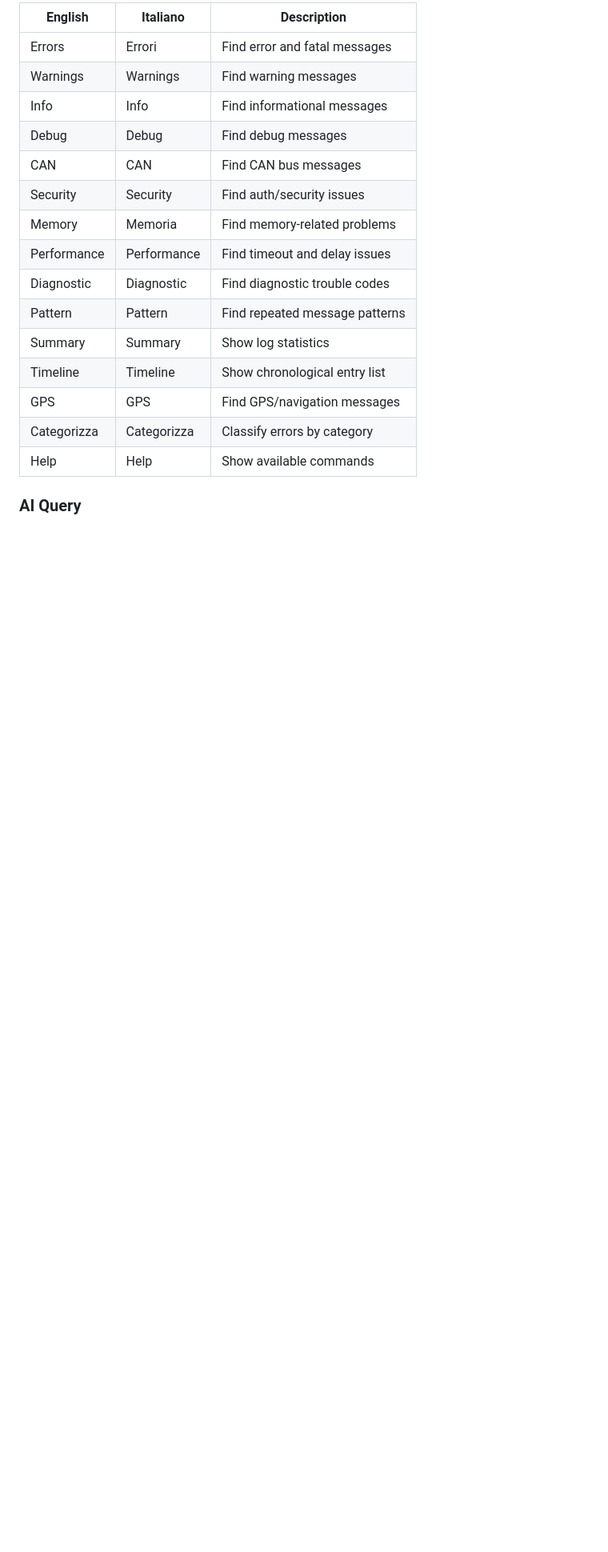
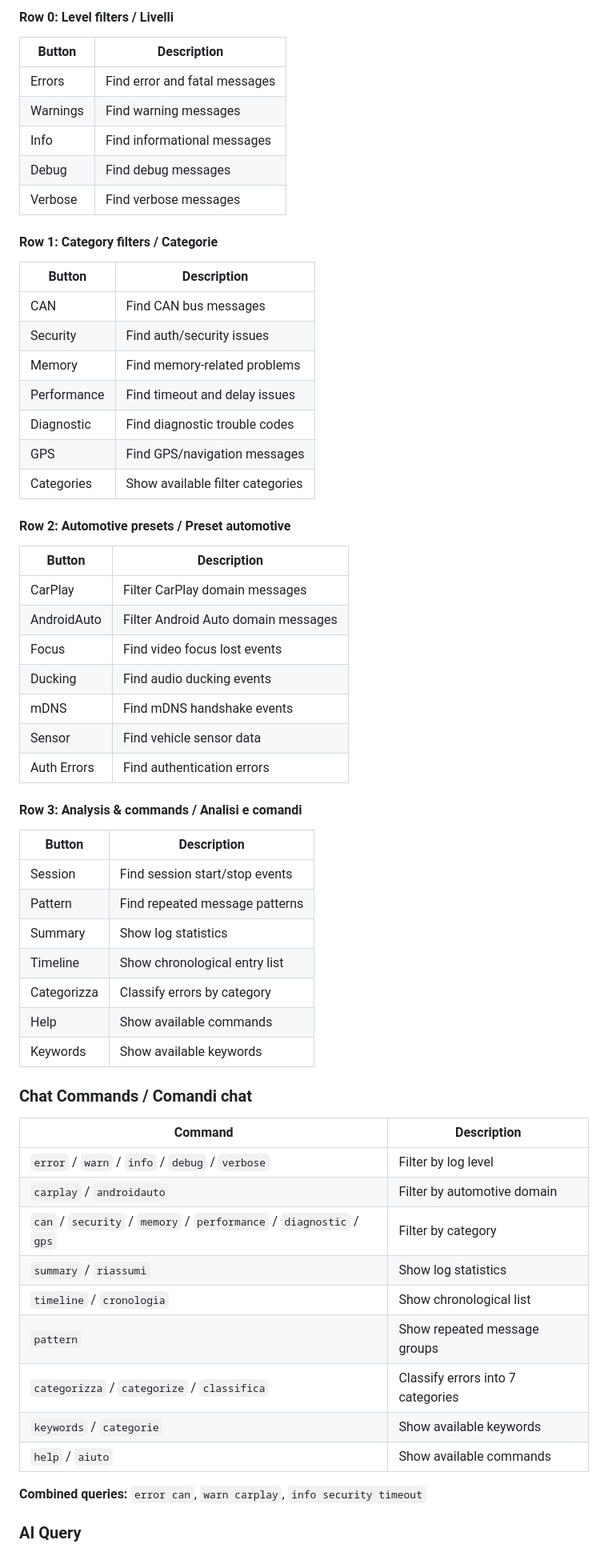
Before and after one commit to WillyTv9/dlt-chat-plugin, a Markdown page: README.md, the part around one of its changes. Shown at 80% size. Drawn GitHub-style; blank space fills up the shorter version.

```diff
--- a/README.md
+++ b/README.md
@@ -147,21 +188,65 @@ Launch DLT Viewer, enable the plugin via **Settings > Plugin Settings > Chat Log
 
-| English | Italiano | Description |
-|---------|----------|-------------|
-| Errors | Errori | Find error and fatal messages |
-| Warnings | Warnings | Find warning messages |
-| Info | Info | Find informational messages |
-| Debug | Debug | Find debug messages |
-| CAN | CAN | Find CAN bus messages |
-| Security | Security | Find auth/security issues |
-| Memory | Memoria | Find memory-related problems |
-| Performance | Performance | Find timeout and delay issues |
-| Diagnostic | Diagnostic | Find diagnostic trouble codes |
-| Pattern | Pattern | Find repeated message patterns |
-| Summary | Summary | Show log statistics |
-| Timeline | Timeline | Show chronological entry list |
-| GPS | GPS | Find GPS/navigation messages |
-| Categorizza | Categorizza | Classify errors by category |
-| Help | Help | Show available commands |
+#### Row 0: Level filters / Livelli
+
+| Button | Description |
+|--------|-------------|
+| Errors | Find error and fatal messages |
+| Warnings | Find warning messages |
+| Info | Find informational messages |
+| Debug | Find debug messages |
+| Verbose | Find verbose messages |
+
+#### Row 1: Category filters / Categorie
+
+| Button | Description |
+|--------|-------------|
+| CAN | Find CAN bus messages |
+| Security | Find auth/security issues |
+| Memory | Find memory-related problems |
+| Performance | Find timeout and delay issues |
+| Diagnostic | Find diagnostic trouble codes |
+| GPS | Find GPS/navigation messages |
+| Categories | Show available filter categories |
+
+#### Row 2: Automotive presets / Preset automotive
+
+| Button | Description |
+|--------|-------------|
+| CarPlay | Filter CarPlay domain messages |
+| AndroidAuto | Filter Android Auto domain messages |
+| Focus | Find video focus lost events |
+| Ducking | Find audio ducking events |
+| mDNS | Find mDNS handshake events |
+| Sensor | Find vehicle sensor data |
+| Auth Errors | Find authentication errors |
+
+#### Row 3: Analysis & commands / Analisi e comandi
+
+| Button | Description |
+|--------|-------------|
+| Session | Find session start/stop events |
+| Pattern | Find repeated message patterns |
+| Summary | Show log statistics |
+| Timeline | Show chronological entry list |
+| Categorizza | Classify errors by category |
+| Help | Show available commands |
+| Keywords | Show available keywords |
+
+### Chat Commands / Comandi chat
+
+| Command | Description |
+|---------|-------------|
+| `error` / `warn` / `info` / `debug` / `verbose` | Filter by log level |
+| `carplay` / `androidauto` | Filter by automotive domain |
+| `can` / `security` / `memory` / `performance` / `diagnostic` / `gps` | Filter by category |
+| `summary` / `riassumi` | Show log statistics |
+| `timeline` / `cronologia` | Show chronological list |
+| `pattern` | Show repeated message groups |
+| `categorizza` / `categorize` / `classifica` | Classify errors into 7 categories |
+| `keywords` / `categorie` | Show available keywords |
+| `help` / `aiuto` | Show available commands |
+
+**Combined queries:** `error can`, `warn carplay`, `info security timeout`
 
 ### AI Query
 
```
Also changed, not shown: other parts of README.md (+132 -22 lines).
